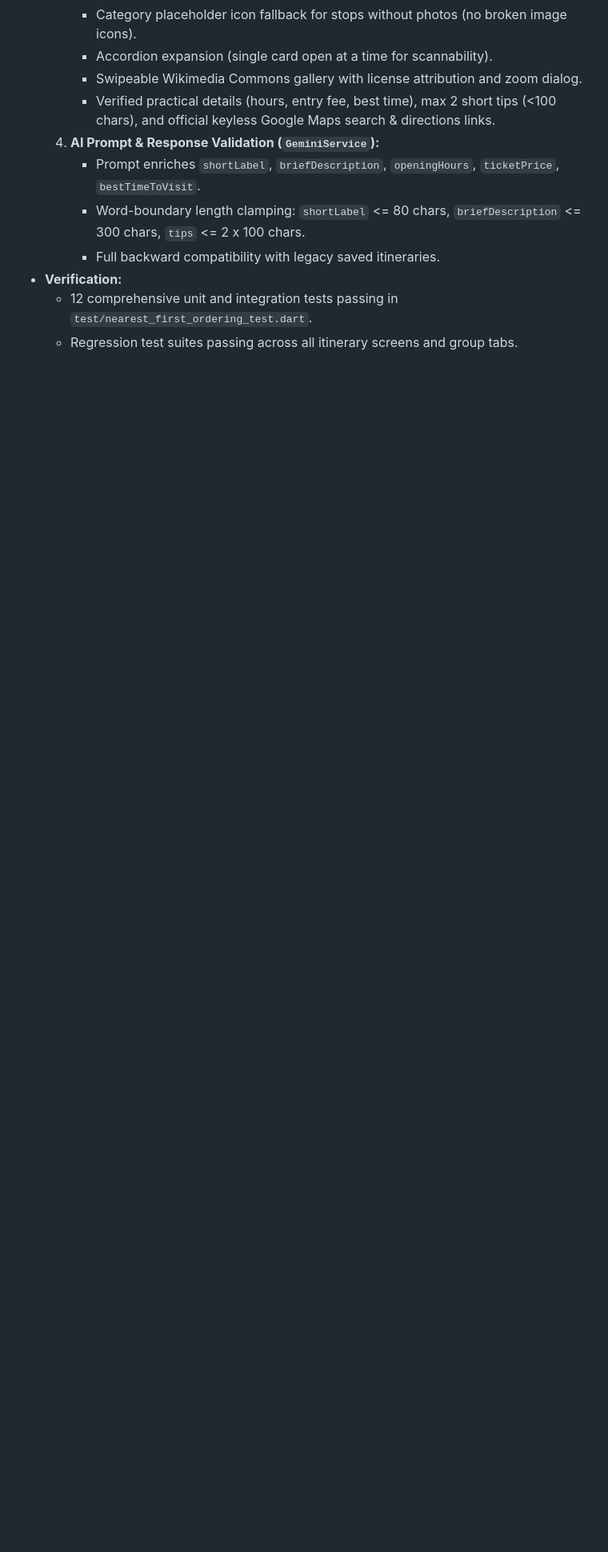
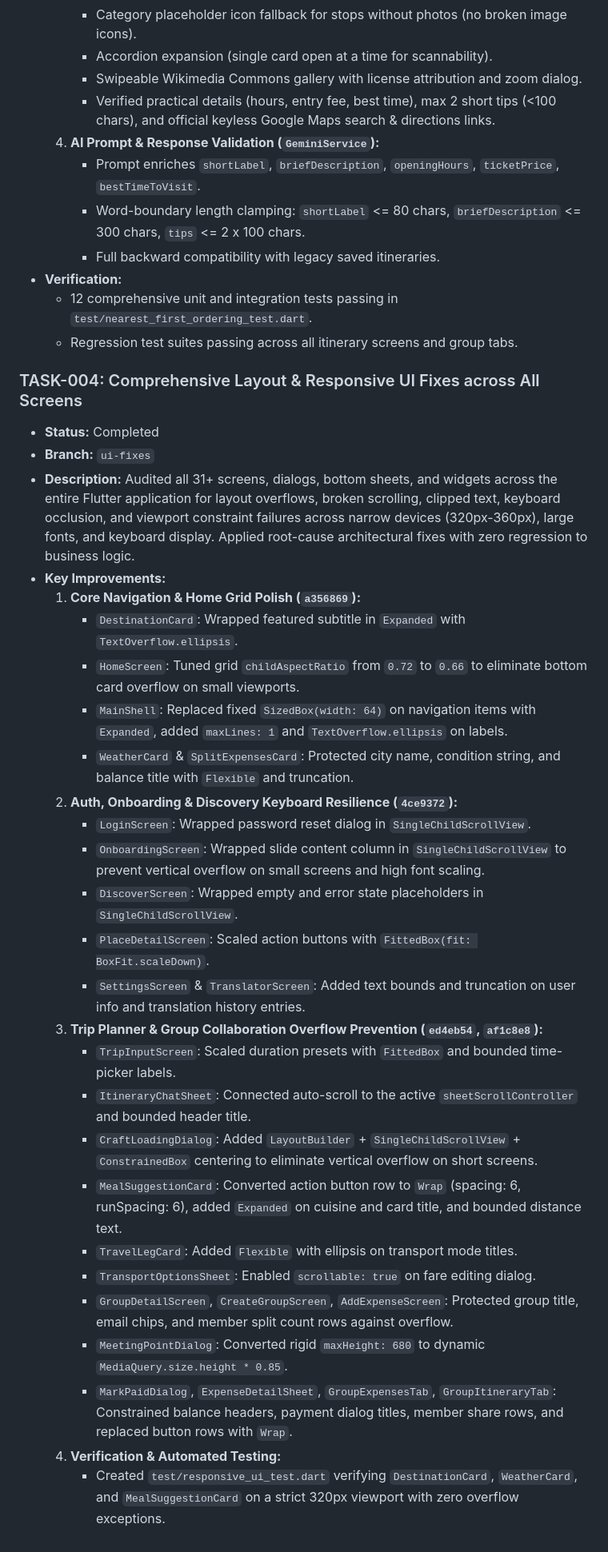
Before and after one commit to YugPatel11/ghumify_app, a Markdown page: task.md, the part around the change. Shown at 80% size. Drawn GitHub-style; blank space fills up the shorter version.

Commit message:
docs: document responsive layout rules and UI QA fixes in design.md and task.md

```diff
--- a/task.md
+++ b/task.md
@@ -333,3 +333,35 @@
 * **Verification:**
   * 12 comprehensive unit and integration tests passing in `test/nearest_first_ordering_test.dart`.
   * Regression test suites passing across all itinerary screens and group tabs.
+
+
+
+### TASK-004: Comprehensive Layout & Responsive UI Fixes across All Screens
+* **Status:** Completed
+* **Branch:** `ui-fixes`
+* **Description:**
+  Audited all 31+ screens, dialogs, bottom sheets, and widgets across the entire Flutter application for layout overflows, broken scrolling, clipped text, keyboard occlusion, and viewport constraint failures across narrow devices (320px-360px), large fonts, and keyboard display. Applied root-cause architectural fixes with zero regression to business logic.
+* **Key Improvements:**
+  1. **Core Navigation & Home Grid Polish (`a356869`):**
+     * `DestinationCard`: Wrapped featured subtitle in `Expanded` with `TextOverflow.ellipsis`.
+     * `HomeScreen`: Tuned grid `childAspectRatio` from `0.72` to `0.66` to eliminate bottom card overflow on small viewports.
+     * `MainShell`: Replaced fixed `SizedBox(width: 64)` on navigation items with `Expanded`, added `maxLines: 1` and `TextOverflow.ellipsis` on labels.
+     * `WeatherCard` & `SplitExpensesCard`: Protected city name, condition string, and balance title with `Flexible` and truncation.
+  2. **Auth, Onboarding & Discovery Keyboard Resilience (`4ce9372`):**
+     * `LoginScreen`: Wrapped password reset dialog in `SingleChildScrollView`.
+     * `OnboardingScreen`: Wrapped slide content column in `SingleChildScrollView` to prevent vertical overflow on small screens and high font scaling.
+     * `DiscoverScreen`: Wrapped empty and error state placeholders in `SingleChildScrollView`.
+     * `PlaceDetailScreen`: Scaled action buttons with `FittedBox(fit: BoxFit.scaleDown)`.
+     * `SettingsScreen` & `TranslatorScreen`: Added text bounds and truncation on user info and translation history entries.
+  3. **Trip Planner & Group Collaboration Overflow Prevention (`ed4eb54`, `af1c8e8`):**
+     * `TripInputScreen`: Scaled duration presets with `FittedBox` and bounded time-picker labels.
+     * `ItineraryChatSheet`: Connected auto-scroll to the active `sheetScrollController` and bounded header title.
+     * `CraftLoadingDialog`: Added `LayoutBuilder` + `SingleChildScrollView` + `ConstrainedBox` centering to eliminate vertical overflow on short screens.
+     * `MealSuggestionCard`: Converted action button row to `Wrap` (spacing: 6, runSpacing: 6), added `Expanded` on cuisine and card title, and bounded distance text.
+     * `TravelLegCard`: Added `Flexible` with ellipsis on transport mode titles.
+     * `TransportOptionsSheet`: Enabled `scrollable: true` on fare editing dialog.
+     * `GroupDetailScreen`, `CreateGroupScreen`, `AddExpenseScreen`: Protected group title, email chips, and member split count rows against overflow.
+     * `MeetingPointDialog`: Converted rigid `maxHeight: 680` to dynamic `MediaQuery.size.height * 0.85`.
+     * `MarkPaidDialog`, `ExpenseDetailSheet`, `GroupExpensesTab`, `GroupItineraryTab`: Constrained balance headers, payment dialog titles, member share rows, and replaced button rows with `Wrap`.
+  4. **Verification & Automated Testing:**
+     * Created `test/responsive_ui_test.dart` verifying `DestinationCard`, `WeatherCard`, and `MealSuggestionCard` on a strict 320px viewport with zero overflow exceptions.
```
Also changed, not shown: design.md (+16 -0 lines).
